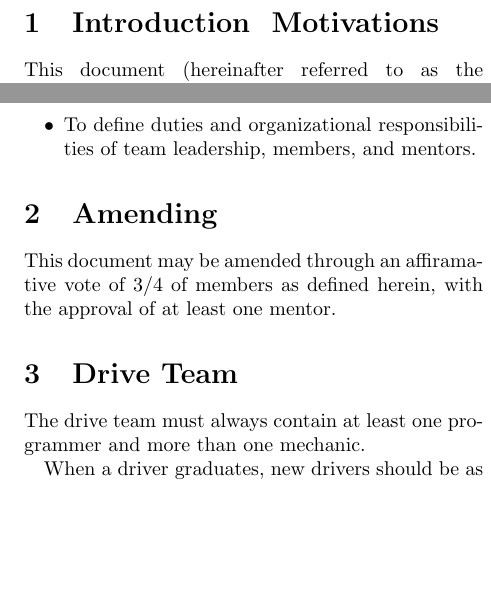
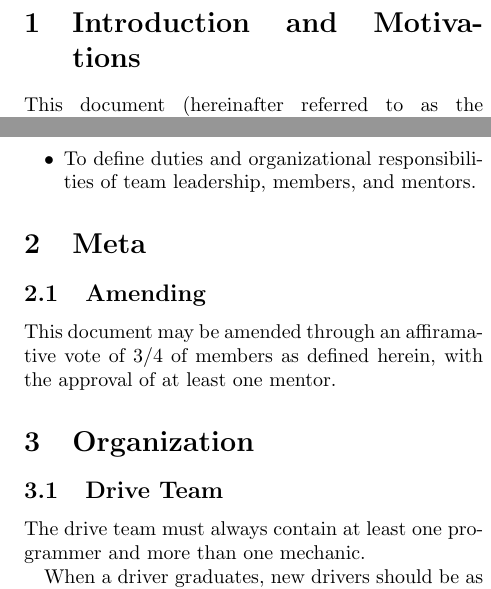
Before and after one commit to ErikBoesen/constitution, a LaTeX document (constitution.tex): two parts of the columns of the page, joined at a grey line, cut so that both start at the same text, the shorter picture padded with empty space. Compiled offline with pdfLaTeX.

Commit message:
Reorganize with sections and subsections

```diff
--- a/constitution.tex
+++ b/constitution.tex
@@ -7,7 +7,7 @@
 
 \maketitle
 
-\section{Introduction & Motivations}
+\section{Introduction and Motivations}
 This document (hereinafter referred to as the "UOC") serves as a formalized outline of Team 1418's organizational structure and procedures. Team 1418 is a FIRST Robotics Competition team in Falls Church, VA, founded in 2004. Team 1418 is comprised of students from George Mason High School.
 
 This document was created in the pre-season period of the 2019 FRC season. Prior to that point, Team 1418 had relied on an informal leadership structure. The UOC was initially designed, though is not limited, to several ends:
@@ -17,10 +17,12 @@ This document was created in the pre-season period of the 2019 FRC season. Prior
   \item{To define duties and organizational responsibilities of team leadership, members, and mentors.}
 \end{itemize}
 
-\section{Amending}
+\section{Meta}
+\subsection{Amending}
 This document may be amended through an affiramative vote of 3/4 of members as defined herein, with the approval of at least one mentor.
 
-\section{Drive Team}
+\section{Organization}
+\subsection{Drive Team}
 The drive team must always contain at least one programmer and more than one mechanic.
 
 When a driver graduates, new drivers should be as far from graduating as possible. This way, students will be able to remain in driving positions for multiple years, developing their skills and preparing to drive better when they're seniors. Seniors should not be selected as new drivers as they will graduate after a year, leaving the team with an inexperienced driver yet again.
```
Also changed, not shown: constitution.tex (2 more changed lines).
